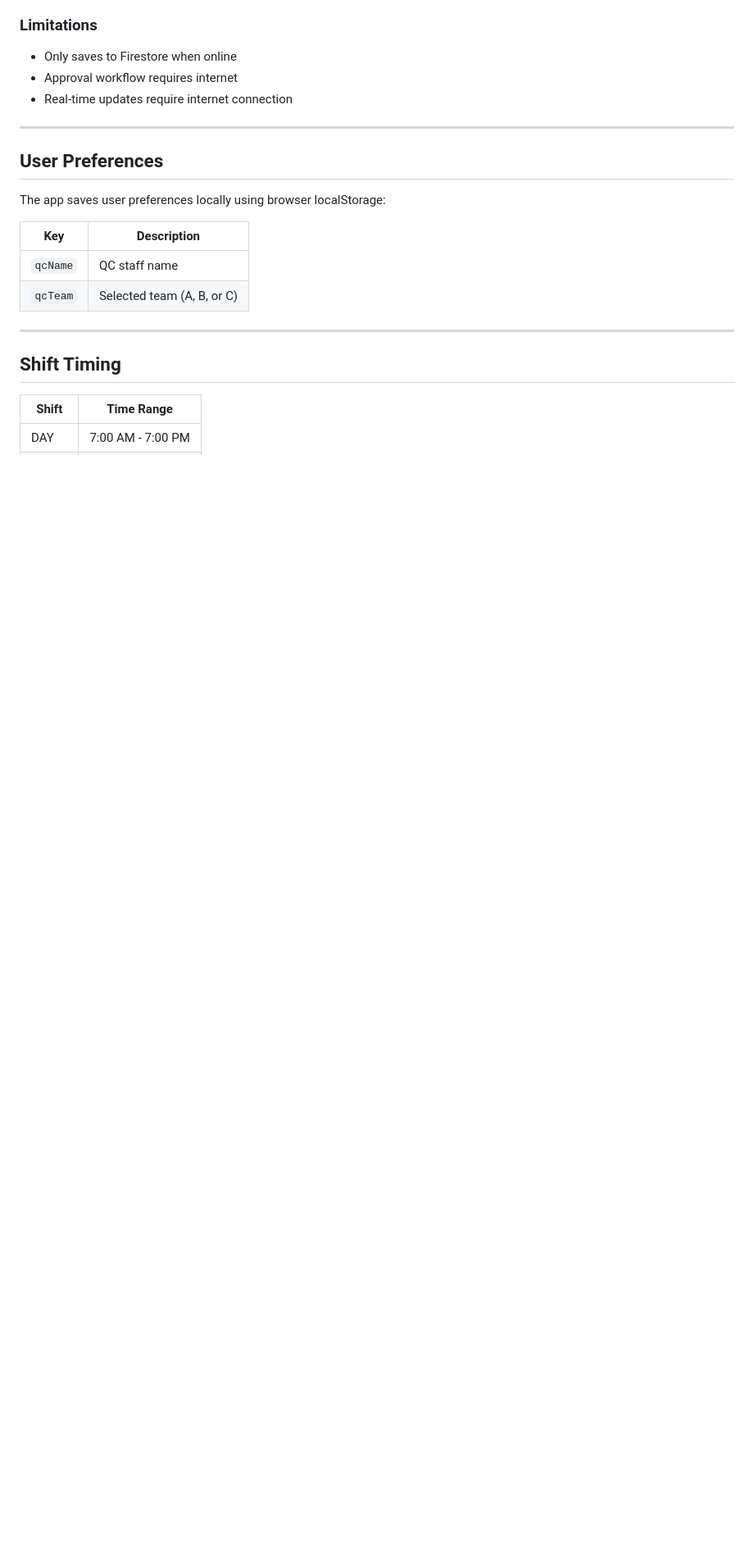
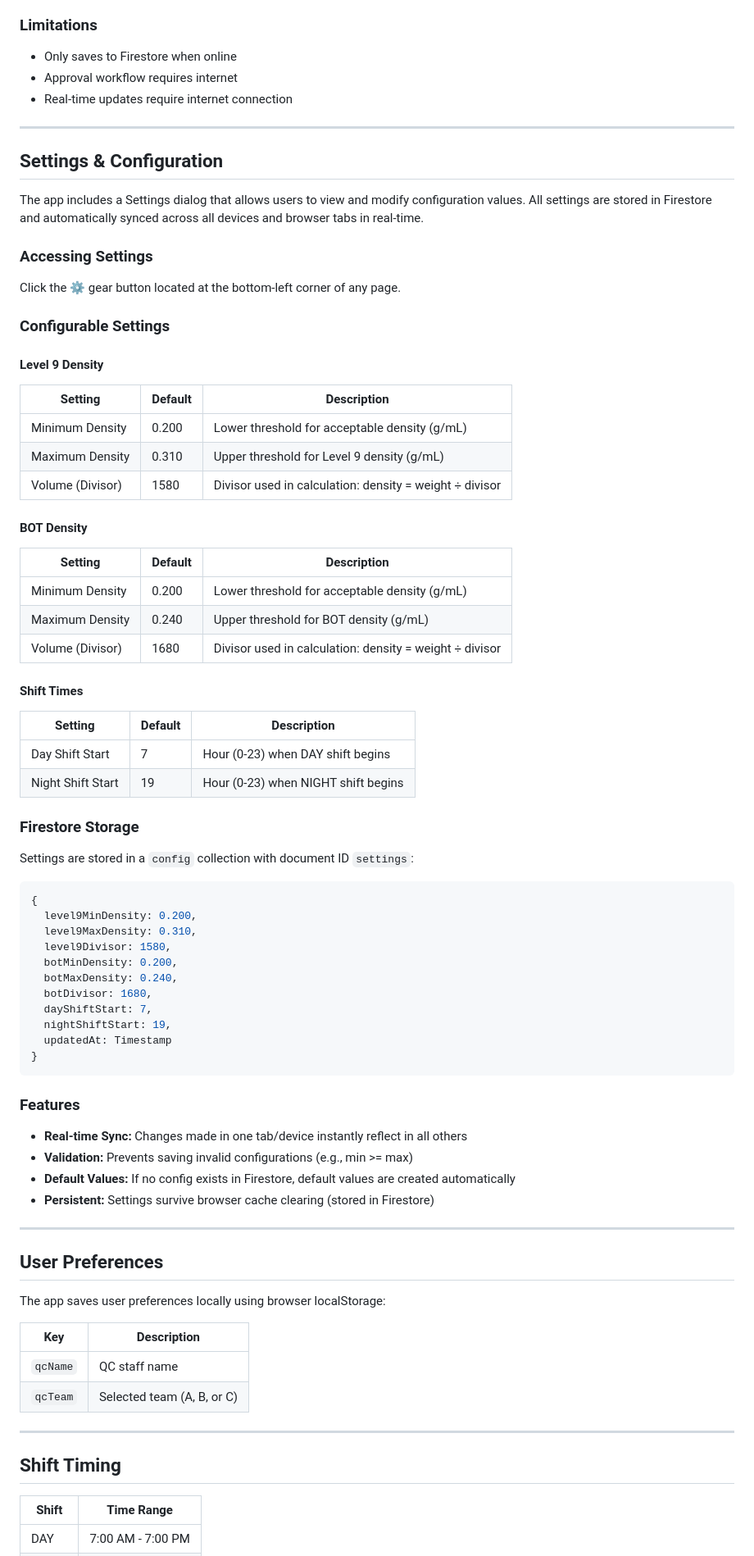
Before and after one commit to EngrDammie/starium-density-app, a Markdown page: README.md, the part around one of its changes. Shown at 82% size. GitHub-like rendering; blank space fills up the shorter version.

Commit message:
Update README with Settings/Config feature documentation

````diff
--- a/README.md
+++ b/README.md
@@ -284,6 +285,66 @@ Each document represents one shift's approval status:
 
 ---
 
+## Settings & Configuration
+
+The app includes a Settings dialog that allows users to view and modify configuration values. All settings are stored in Firestore and automatically synced across all devices and browser tabs in real-time.
+
+### Accessing Settings
+
+Click the ⚙️ gear button located at the bottom-left corner of any page.
+
+### Configurable Settings
+
+#### Level 9 Density
+
+| Setting | Default | Description |
+|---------|---------|-------------|
+| Minimum Density | 0.200 | Lower threshold for acceptable density (g/mL) |
+| Maximum Density | 0.310 | Upper threshold for Level 9 density (g/mL) |
+| Volume (Divisor) | 1580 | Divisor used in calculation: density = weight ÷ divisor |
+
+#### BOT Density
+
+| Setting | Default | Description |
+|---------|---------|-------------|
+| Minimum Density | 0.200 | Lower threshold for acceptable density (g/mL) |
+| Maximum Density | 0.240 | Upper threshold for BOT density (g/mL) |
+| Volume (Divisor) | 1680 | Divisor used in calculation: density = weight ÷ divisor |
+
+#### Shift Times
+
+| Setting | Default | Description |
+|---------|---------|-------------|
+| Day Shift Start | 7 | Hour (0-23) when DAY shift begins |
+| Night Shift Start | 19 | Hour (0-23) when NIGHT shift begins |
+
+### Firestore Storage
+
+Settings are stored in a `config` collection with document ID `settings`:
+
+```javascript
+{
+  level9MinDensity: 0.200,
+  level9MaxDensity: 0.310,
+  level9Divisor: 1580,
+  botMinDensity: 0.200,
+  botMaxDensity: 0.240,
+  botDivisor: 1680,
+  dayShiftStart: 7,
+  nightShiftStart: 19,
+  updatedAt: Timestamp
+}
+```
+
+### Features
+
+- **Real-time Sync:** Changes made in one tab/device instantly reflect in all others
+- **Validation:** Prevents saving invalid configurations (e.g., min >= max)
+- **Default Values:** If no config exists in Firestore, default values are created automatically
+- **Persistent:** Settings survive browser cache clearing (stored in Firestore)
+
+---
+
 ## User Preferences
 
 The app saves user preferences locally using browser localStorage:
````
Also changed, not shown: other parts of README.md (+12 -7 lines).
